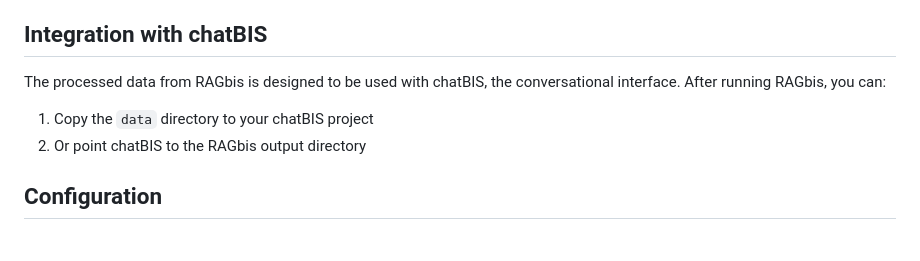
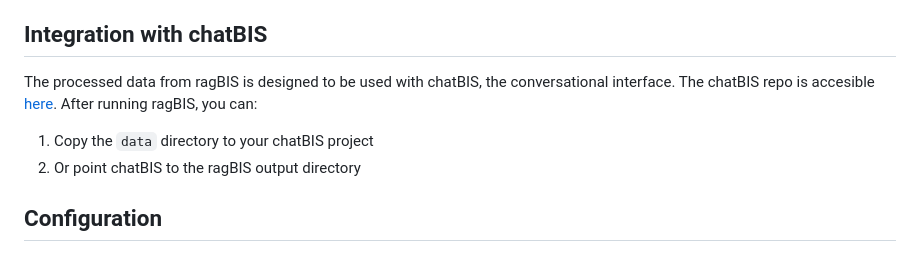
Before and after one commit to carlosmada22/RAGBis, a Markdown page: README.md, the part around the change printed below. Rendered like a GitHub page.

```diff
--- a/README.md
+++ b/README.md
@@ -118,10 +118,10 @@ data/
 
 ## Integration with chatBIS
 
-The processed data from RAGbis is designed to be used with chatBIS, the conversational interface. After running RAGbis, you can:
+The processed data from ragBIS is designed to be used with chatBIS, the conversational interface. The chatBIS repo is accesible [here](https://github.com/BAMresearch/chatBIS). After running ragBIS, you can:
 
 1. Copy the `data` directory to your chatBIS project
-2. Or point chatBIS to the RAGbis output directory
+2. Or point chatBIS to the ragBIS output directory
 
 ## Configuration
 
```
Also changed, not shown: other parts of README.md (+5 -5 lines).
